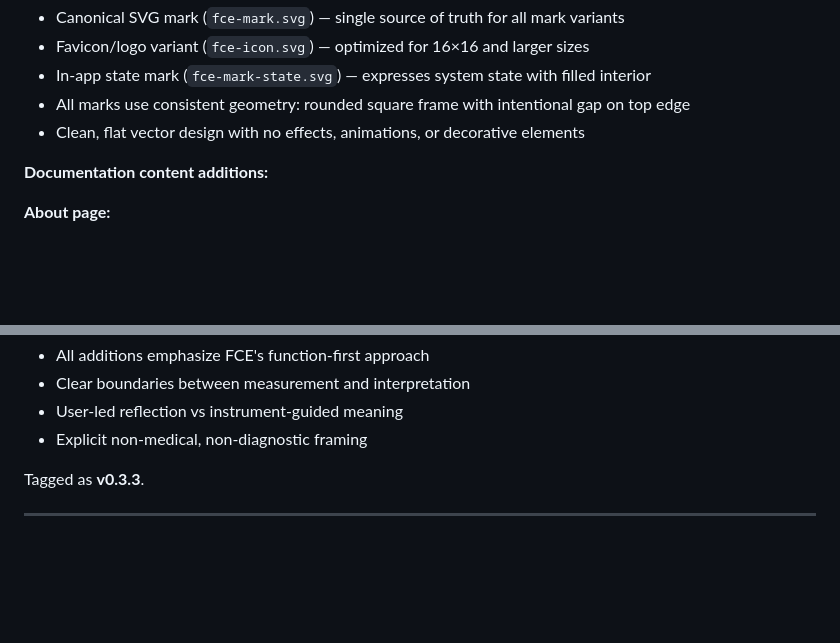
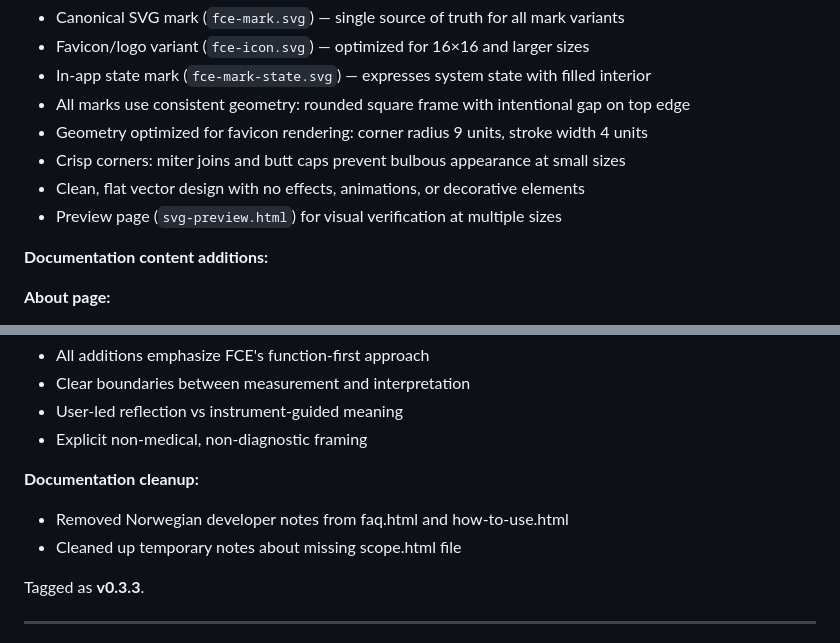
Before and after one commit to zwoomer/fce, a Markdown page: docs/next-steps.md, 2 parts joined by grey strips. Rendered like a GitHub page; blank space fills up the shorter version.

```diff
--- a/docs/next-steps.md
+++ b/docs/next-steps.md
@@ -304,7 +304,10 @@ Shipped improvements:
 - Favicon/logo variant (`fce-icon.svg`) — optimized for 16×16 and larger sizes
 - In-app state mark (`fce-mark-state.svg`) — expresses system state with filled interior
 - All marks use consistent geometry: rounded square frame with intentional gap on top edge
+- Geometry optimized for favicon rendering: corner radius 9 units, stroke width 4 units
+- Crisp corners: miter joins and butt caps prevent bulbous appearance at small sizes
 - Clean, flat vector design with no effects, animations, or decorative elements
+- Preview page (`svg-preview.html`) for visual verification at multiple sizes
 
 **Documentation content additions:**
 
@@ -342,6 +345,10 @@ Shipped improvements:
 - Clear boundaries between measurement and interpretation
 - User-led reflection vs instrument-guided meaning
 - Explicit non-medical, non-diagnostic framing
+
+**Documentation cleanup:**
+- Removed Norwegian developer notes from faq.html and how-to-use.html
+- Cleaned up temporary notes about missing scope.html file
 
 Tagged as **v0.3.3**.
 
```
Also changed, not shown: RELEASE_v0.3.3.md (+20 -6 lines), docs/roadmap.md (+1 -1 lines).
